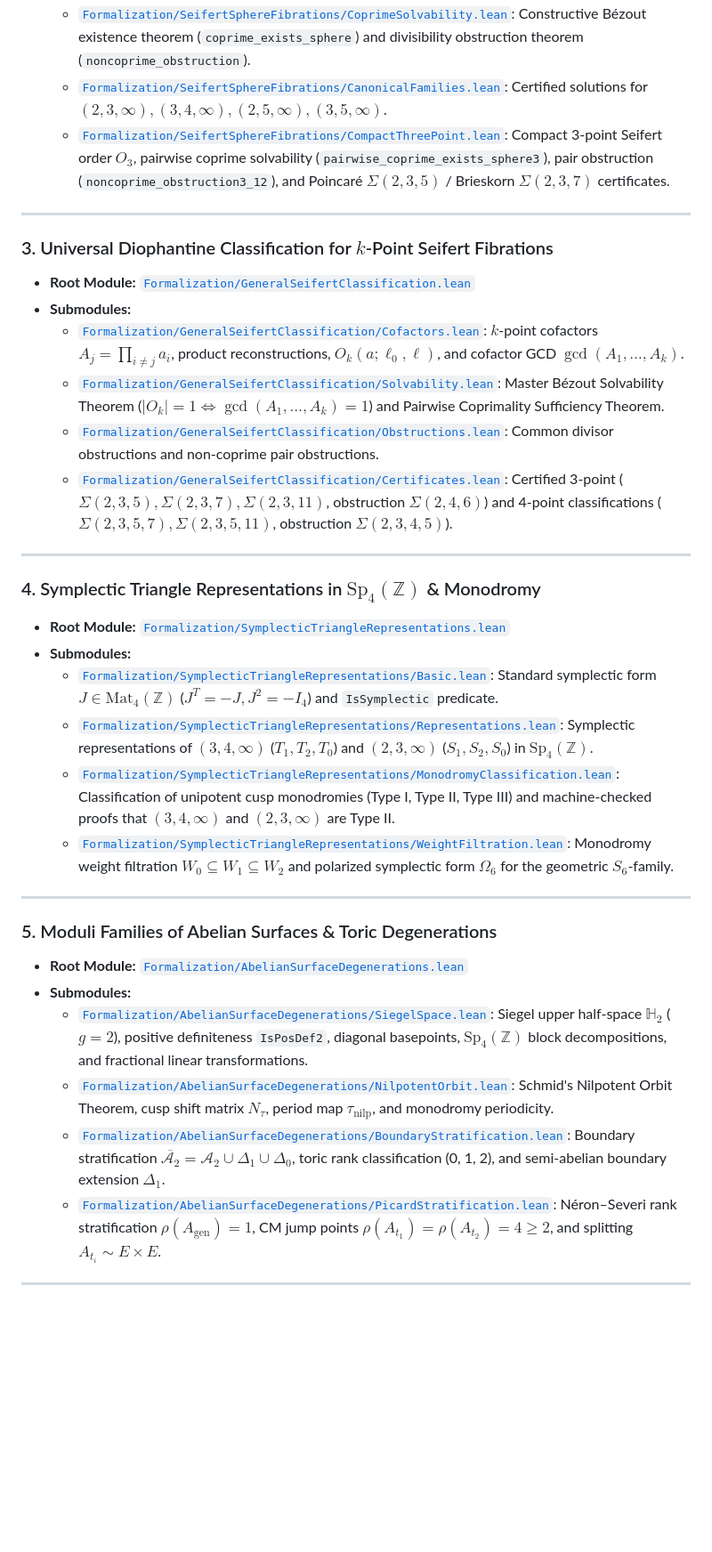
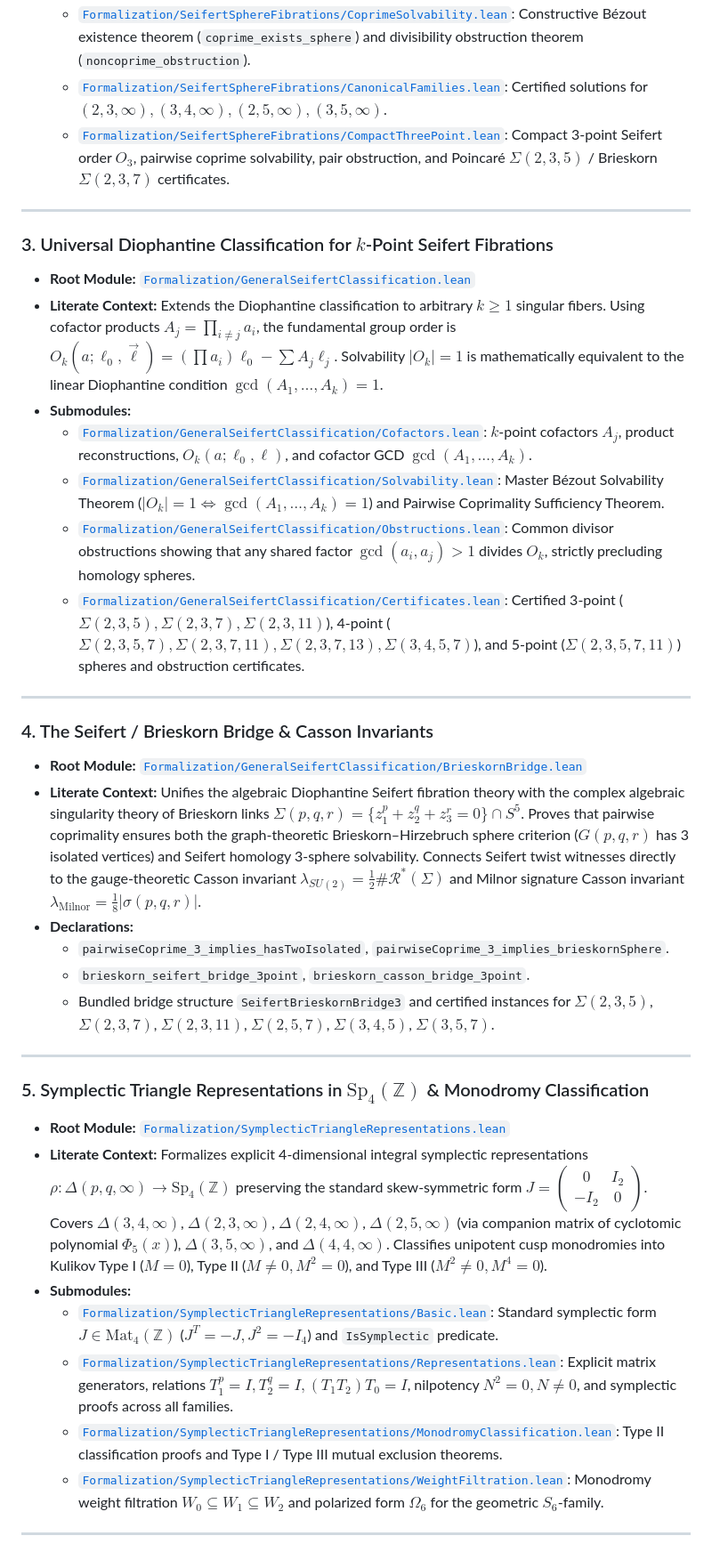
Before and after one commit to sneed-and-feed/original-research, a Markdown page: README.md, the part around one of its changes. Shown at 89% size. GitHub-like rendering; blank space fills up the shorter version.

Commit message:
docs: expand README tables, dependency graphs, literate comments, and medium-term research roadmap

```diff
--- a/README.md
+++ b/README.md
@@ -45,37 +52,42 @@ This repository provides machine-checked formalizations, certified proofs, and f
   - [`Formalization/SeifertSphereFibrations/Basic.lean`](Formalization/SeifertSphereFibrations/Basic.lean): Seifert order $O(a_1, a_2; \ell_0, \ell_1, \ell_2) = a_1 a_2 \ell_0 - a_2 \ell_1 - a_1 \ell_2$ and Bézout witness constructor.
   - [`Formalization/SeifertSphereFibrations/CoprimeSolvability.lean`](Formalization/SeifertSphereFibrations/CoprimeSolvability.lean): Constructive Bézout existence theorem (`coprime_exists_sphere`) and divisibility obstruction theorem (`noncoprime_obstruction`).
   - [`Formalization/SeifertSphereFibrations/CanonicalFamilies.lean`](Formalization/SeifertSphereFibrations/CanonicalFamilies.lean): Certified solutions for $(2,3,\infty), (3,4,\infty), (2,5,\infty), (3,5,\infty)$.
-  - [`Formalization/SeifertSphereFibrations/CompactThreePoint.lean`](Formalization/SeifertSphereFibrations/CompactThreePoint.lean): Compact 3-point Seifert order $O_3$, pairwise coprime solvability (`pairwise_coprime_exists_sphere3`), pair obstruction (`noncoprime_obstruction3_12`), and Poincaré $\Sigma(2,3,5)$ / Brieskorn $\Sigma(2,3,7)$ certificates.
+  - [`Formalization/SeifertSphereFibrations/CompactThreePoint.lean`](Formalization/SeifertSphereFibrations/CompactThreePoint.lean): Compact 3-point Seifert order $O_3$, pairwise coprime solvability, pair obstruction, and Poincaré $\Sigma(2,3,5)$ / Brieskorn $\Sigma(2,3,7)$ certificates.
 
 ---
 
 ### 3. Universal Diophantine Classification for $k$-Point Seifert Fibrations
 * **Root Module:** [`Formalization/GeneralSeifertClassification.lean`](Formalization/GeneralSeifertClassification.lean)
+* **Literate Context:**
+  Extends the Diophantine classification to arbitrary $k \ge 1$ singular fibers. Using cofactor products $A_j = \prod_{i \ne j} a_i$, the fundamental group order is $O_k(a; \ell_0, \vec{\ell}) = (\prod a_i)\ell_0 - \sum A_j \ell_j$. Solvability $|O_k| = 1$ is mathematically equivalent to the linear Diophantine condition $\gcd(A_1, \dots, A_k) = 1$.
 * **Submodules:**
-  - [`Formalization/GeneralSeifertClassification/Cofactors.lean`](Formalization/GeneralSeifertClassification/Cofactors.lean): $k$-point cofactors $A_j = \prod_{i \ne j} a_i$, product reconstructions, $O_k(a; \ell_0, \ell)$, and cofactor GCD $\gcd(A_1, \dots, A_k)$.
+  - [`Formalization/GeneralSeifertClassification/Cofactors.lean`](Formalization/GeneralSeifertClassification/Cofactors.lean): $k$-point cofactors $A_j$, product reconstructions, $O_k(a; \ell_0, \ell)$, and cofactor GCD $\gcd(A_1, \dots, A_k)$.
   - [`Formalization/GeneralSeifertClassification/Solvability.lean`](Formalization/GeneralSeifertClassification/Solvability.lean): Master Bézout Solvability Theorem ($|O_k| = 1 \iff \gcd(A_1,\dots,A_k) = 1$) and Pairwise Coprimality Sufficiency Theorem.
-  - [`Formalization/GeneralSeifertClassification/Obstructions.lean`](Formalization/GeneralSeifertClassification/Obstructions.lean): Common divisor obstructions and non-coprime pair obstructions.
-  - [`Formalization/GeneralSeifertClassification/Certificates.lean`](Formalization/GeneralSeifertClassification/Certificates.lean): Certified 3-point ($\Sigma(2,3,5), \Sigma(2,3,7), \Sigma(2,3,11)$, obstruction $\Sigma(2,4,6)$) and 4-point classifications ($\Sigma(2,3,5,7), \Sigma(2,3,5,11)$, obstruction $\Sigma(2,3,4,5)$).
+  - [`Formalization/GeneralSeifertClassification/Obstructions.lean`](Formalization/GeneralSeifertClassification/Obstructions.lean): Common divisor obstructions showing that any shared factor $\gcd(a_i, a_j) > 1$ divides $O_k$, strictly precluding homology spheres.
+  - [`Formalization/GeneralSeifertClassification/Certificates.lean`](Formalization/GeneralSeifertClassification/Certificates.lean): Certified 3-point ($\Sigma(2,3,5), \Sigma(2,3,7), \Sigma(2,3,11)$), 4-point ($\Sigma(2,3,5,7), \Sigma(2,3,7,11), \Sigma(2,3,7,13), \Sigma(3,4,5,7)$), and 5-point ($\Sigma(2,3,5,7,11)$) spheres and obstruction certificates.
 
 ---
 
-### 4. Symplectic Triangle Representations in $\mathrm{Sp}_4(\mathbb{Z})$ & Monodromy
-* **Root Module:** [`Formalization/SymplecticTriangleRepresentations.lean`](Formalization/SymplecticTriangleRepresentations.lean)
-* **Submodules:**
-  - [`Formalization/SymplecticTriangleRepresentations/Basic.lean`](Formalization/SymplecticTriangleRepresentations/Basic.lean): Standard symplectic form $J \in \mathrm{Mat}_4(\mathbb{Z})$ ($J^T = -J, J^2 = -I_4$) and `IsSymplectic` predicate.
-  - [`Formalization/SymplecticTriangleRepresentations/Representations.lean`](Formalization/SymplecticTriangleRepresentations/Representations.lean): Symplectic representations of $(3,4,\infty)$ ($T_1, T_2, T_0$) and $(2,3,\infty)$ ($S_1, S_2, S_0$) in $\mathrm{Sp}_4(\mathbb{Z})$.
-  - [`Formalization/SymplecticTriangleRepresentations/MonodromyClassification.lean`](Formalization/SymplecticTriangleRepresentations/MonodromyClassification.lean): Classification of unipotent cusp monodromies (Type I, Type II, Type III) and machine-checked proofs that $(3,4,\infty)$ and $(2,3,\infty)$ are Type II.
-  - [`Formalization/SymplecticTriangleRepresentations/WeightFiltration.lean`](Formalization/SymplecticTriangleRepresentations/WeightFiltration.lean): Monodromy weight filtration $W_0 \subseteq W_1 \subseteq W_2$ and polarized symplectic form $\Omega_6$ for the geometric $S_6$-family.
+### 4. The Seifert / Brieskorn Bridge & Casson Invariants
+* **Root Module:** [`Formalization/GeneralSeifertClassification/BrieskornBridge.lean`](Formalization/GeneralSeifertClassification/BrieskornBridge.lean)
+* **Literate Context:**
+  Unifies the algebraic Diophantine Seifert fibration theory with the complex algebraic singularity theory of Brieskorn links $\Sigma(p,q,r) = \{z_1^p + z_2^q + z_3^r = 0\} \cap S^5$. Proves that pairwise coprimality ensures both the graph-theoretic Brieskorn–Hirzebruch sphere criterion ($G(p,q,r)$ has 3 isolated vertices) and Seifert homology 3-sphere solvability. Connects Seifert twist witnesses directly to the gauge-theoretic Casson invariant $\lambda_{SU(2)} = \frac{1}{2} \#\mathcal{R}^*(\Sigma)$ and Milnor signature Casson invariant $\lambda_{\text{Milnor}} = \frac{1}{8}|\sigma(p,q,r)|$.
+* **Declarations:**
+  - `pairwiseCoprime_3_implies_hasTwoIsolated`, `pairwiseCoprime_3_implies_brieskornSphere`.
+  - `brieskorn_seifert_bridge_3point`, `brieskorn_casson_bridge_3point`.
+  - Bundled bridge structure `SeifertBrieskornBridge3` and certified instances for $\Sigma(2,3,5)$, $\Sigma(2,3,7)$, $\Sigma(2,3,11)$, $\Sigma(2,5,7)$, $\Sigma(3,4,5)$, $\Sigma(3,5,7)$.
 
 ---
 
-### 5. Moduli Families of Abelian Surfaces & Toric Degenerations
-* **Root Module:** [`Formalization/AbelianSurfaceDegenerations.lean`](Formalization/AbelianSurfaceDegenerations.lean)
+### 5. Symplectic Triangle Representations in $\mathrm{Sp}_4(\mathbb{Z})$ & Monodromy Classification
+* **Root Module:** [`Formalization/SymplecticTriangleRepresentations.lean`](Formalization/SymplecticTriangleRepresentations.lean)
+* **Literate Context:**
+  Formalizes explicit 4-dimensional integral symplectic representations $\rho: \Delta(p,q,\infty) \to \mathrm{Sp}_4(\mathbb{Z})$ preserving the standard skew-symmetric form $J = \begin{pmatrix} 0 & I_2 \\ -I_2 & 0 \end{pmatrix}$. Covers $\Delta(3,4,\infty)$, $\Delta(2,3,\infty)$, $\Delta(2,4,\infty)$, $\Delta(2,5,\infty)$ (via companion matrix of cyclotomic polynomial $\Phi_5(x)$), $\Delta(3,5,\infty)$, and $\Delta(4,4,\infty)$. Classifies unipotent cusp monodromies into Kulikov Type I ($M=0$), Type II ($M \ne 0, M^2 = 0$), and Type III ($M^2 \ne 0, M^4 = 0$).
 * **Submodules:**
-  - [`Formalization/AbelianSurfaceDegenerations/SiegelSpace.lean`](Formalization/AbelianSurfaceDegenerations/SiegelSpace.lean): Siegel upper half-space $\mathbb{H}_2$ ($g=2$), positive definiteness `IsPosDef2`, diagonal basepoints, $\mathrm{Sp}_4(\mathbb{Z})$ block decompositions, and fractional linear transformations.
-  - [`Formalization/AbelianSurfaceDegenerations/NilpotentOrbit.lean`](Formalization/AbelianSurfaceDegenerations/NilpotentOrbit.lean): Schmid's Nilpotent Orbit Theorem, cusp shift matrix $N_\tau$, period map $\tau_{\text{nilp}}$, and monodromy periodicity.
-  - [`Formalization/AbelianSurfaceDegenerations/BoundaryStratification.lean`](Formalization/AbelianSurfaceDegenerations/BoundaryStratification.lean): Boundary stratification $\overline{\mathcal{A}_2} = \mathcal{A}_2 \cup \Delta_1 \cup \Delta_0$, toric rank classification (0, 1, 2), and semi-abelian boundary extension $\Delta_1$.
-  - [`Formalization/AbelianSurfaceDegenerations/PicardStratification.lean`](Formalization/AbelianSurfaceDegenerations/PicardStratification.lean): Néron–Severi rank stratification $\rho(A_{\text{gen}}) = 1$, CM jump points $\rho(A_{t_1}) = \rho(A_{t_2}) = 4 \ge 2$, and splitting $A_{t_i} \sim E \times E$.
+  - [`Formalization/SymplecticTriangleRepresentations/Basic.lean`](Formalization/SymplecticTriangleRepresentations/Basic.lean): Standard symplectic form $J \in \mathrm{Mat}_4(\mathbb{Z})$ ($J^T = -J, J^2 = -I_4$) and `IsSymplectic` predicate.
+  - [`Formalization/SymplecticTriangleRepresentations/Representations.lean`](Formalization/SymplecticTriangleRepresentations/Representations.lean): Explicit matrix generators, relations $T_1^p = I, T_2^q = I, (T_1 T_2) T_0 = I$, nilpotency $N^2 = 0, N \ne 0$, and symplectic proofs across all families.
+  - [`Formalization/SymplecticTriangleRepresentations/MonodromyClassification.lean`](Formalization/SymplecticTriangleRepresentations/MonodromyClassification.lean): Type II classification proofs and Type I / Type III mutual exclusion theorems.
+  - [`Formalization/SymplecticTriangleRepresentations/WeightFiltration.lean`](Formalization/SymplecticTriangleRepresentations/WeightFiltration.lean): Monodromy weight filtration $W_0 \subseteq W_1 \subseteq W_2$ and polarized form $\Omega_6$ for the geometric $S_6$-family.
 
 ---
 
```
Also changed, not shown: other parts of README.md (+62 -64 lines).
